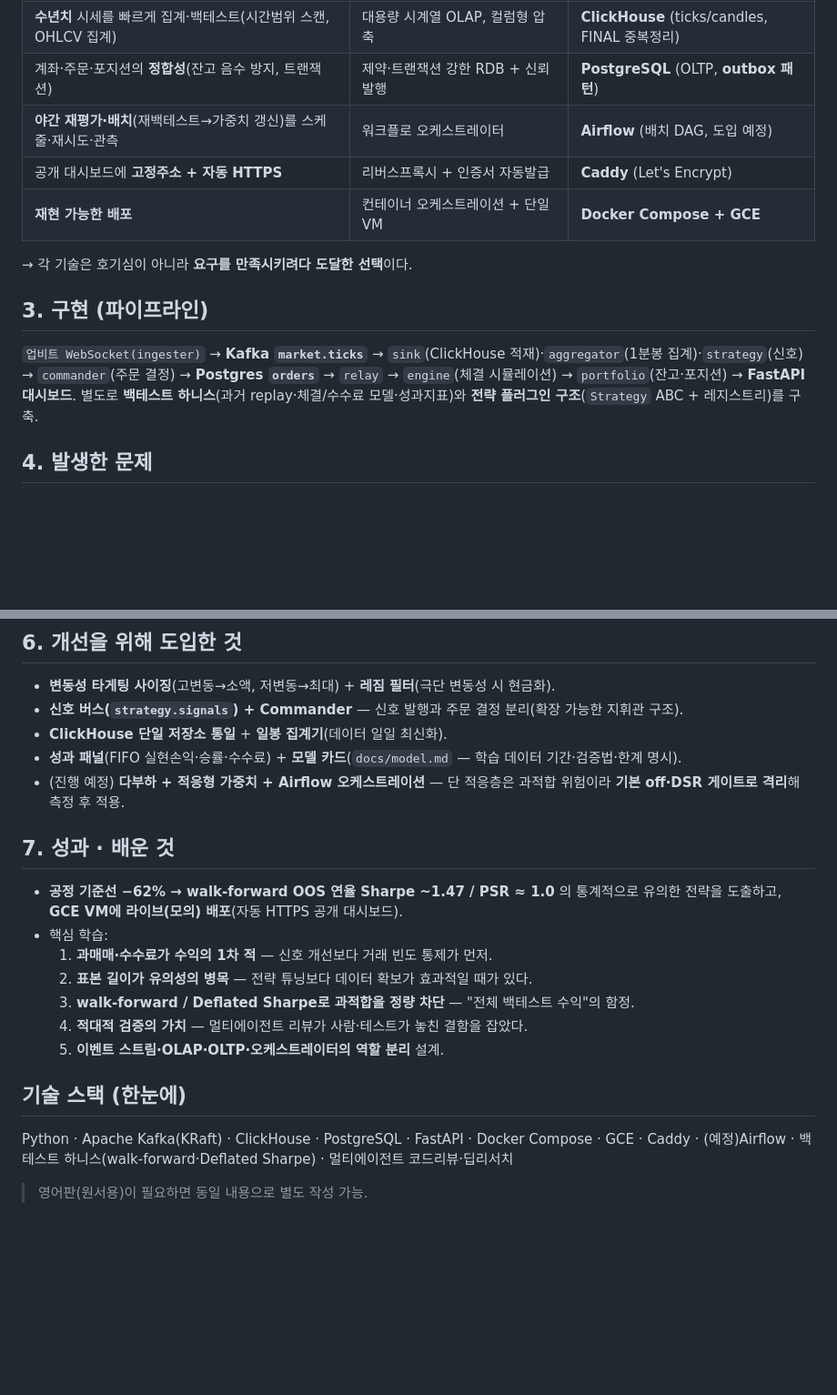
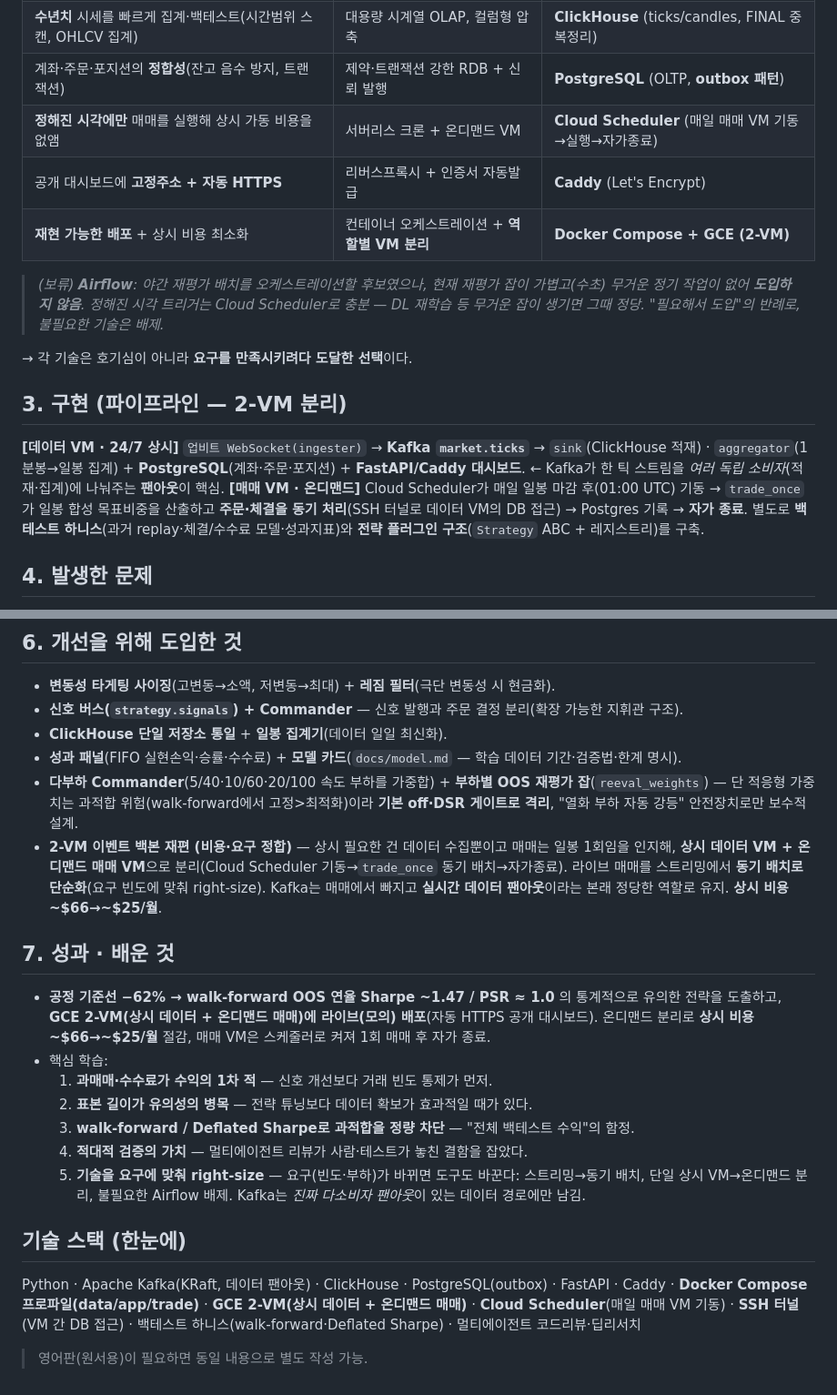
Before and after one commit to SIDED00R/quant-trader, a Markdown page: project_flow.md, 2 parts joined by grey strips. Shown at 91% size. Drawn GitHub-style; blank space fills up the shorter version.

Commit message:
docs: project_flow.md 2-VM 이벤트백본 재편 반영 (스트리밍→온디맨드 trade_once, Cloud Scheduler, 비용 $66→$25)

```diff
--- a/project_flow.md
+++ b/project_flow.md
@@ -13,15 +13,17 @@
 | 실시간 시세를 끊김 없이 받아 **여러 소비자**(저장·집계·전략)가 **독립적으로** 처리 | 내구성 있는 이벤트 스트림 + 소비자 분리·재처리 | **Apache Kafka** (KRaft, 컨슈머 그룹) |
 | **수년치** 시세를 빠르게 집계·백테스트(시간범위 스캔, OHLCV 집계) | 대용량 시계열 OLAP, 컬럼형 압축 | **ClickHouse** (ticks/candles, FINAL 중복정리) |
 | 계좌·주문·포지션의 **정합성**(잔고 음수 방지, 트랜잭션) | 제약·트랜잭션 강한 RDB + 신뢰 발행 | **PostgreSQL** (OLTP, **outbox 패턴**) |
-| **야간 재평가·배치**(재백테스트→가중치 갱신)를 스케줄·재시도·관측 | 워크플로 오케스트레이터 | **Airflow** (배치 DAG, 도입 예정) |
+| **정해진 시각에만** 매매를 실행해 상시 가동 비용을 없앰 | 서버리스 크론 + 온디맨드 VM | **Cloud Scheduler** (매일 매매 VM 기동→실행→자가종료) |
 | 공개 대시보드에 **고정주소 + 자동 HTTPS** | 리버스프록시 + 인증서 자동발급 | **Caddy** (Let's Encrypt) |
-| **재현 가능한 배포** | 컨테이너 오케스트레이션 + 단일 VM | **Docker Compose + GCE** |
+| **재현 가능한 배포** + 상시 비용 최소화 | 컨테이너 오케스트레이션 + **역할별 VM 분리** | **Docker Compose + GCE (2-VM)** |
+
+> *(보류) **Airflow**: 야간 재평가 배치를 오케스트레이션할 후보였으나, 현재 재평가 잡이 가볍고(수초) 무거운 정기 작업이 없어 **도입하지 않음**. 정해진 시각 트리거는 Cloud Scheduler로 충분 — DL 재학습 등 무거운 잡이 생기면 그때 정당. "필요해서 도입"의 반례로, 불필요한 기술은 배제.*
 
 → 각 기술은 호기심이 아니라 **요구를 만족시키려다 도달한 선택**이다.
 
-## 3. 구현 (파이프라인)
-`업비트 WebSocket(ingester)` → **Kafka `market.ticks`** → `sink`(ClickHouse 적재)·`aggregator`(1분봉 집계)·`strategy`(신호)
-→ `commander`(주문 결정) → **Postgres `orders`** → `relay` → `engine`(체결 시뮬레이션) → `portfolio`(잔고·포지션) → **FastAPI 대시보드**.
+## 3. 구현 (파이프라인 — 2-VM 분리)
+**[데이터 VM · 24/7 상시]** `업비트 WebSocket(ingester)` → **Kafka `market.ticks`** → `sink`(ClickHouse 적재) · `aggregator`(1분봉→일봉 집계) + **PostgreSQL**(계좌·주문·포지션) + **FastAPI/Caddy 대시보드**. ← Kafka가 한 틱 스트림을 *여러 독립 소비자*(적재·집계)에 나눠주는 **팬아웃**이 핵심.
+**[매매 VM · 온디맨드]** Cloud Scheduler가 매일 일봉 마감 후(01:00 UTC) 기동 → `trade_once`가 일봉 합성 목표비중을 산출하고 **주문·체결을 동기 처리**(SSH 터널로 데이터 VM의 DB 접근) → Postgres 기록 → **자가 종료**.
 별도로 **백테스트 하니스**(과거 replay·체결/수수료 모델·성과지표)와 **전략 플러그인 구조**(`Strategy` ABC + 레지스트리)를 구축.
 
 ## 4. 발생한 문제
@@ -43,18 +45,19 @@
 - **신호 버스(`strategy.signals`) + Commander** — 신호 발행과 주문 결정 분리(확장 가능한 지휘관 구조).
 - **ClickHouse 단일 저장소 통일** + **일봉 집계기**(데이터 일일 최신화).
 - **성과 패널**(FIFO 실현손익·승률·수수료) + **모델 카드**(`docs/model.md` — 학습 데이터 기간·검증법·한계 명시).
-- (진행 예정) **다부하 + 적응형 가중치 + Airflow 오케스트레이션** — 단 적응층은 과적합 위험이라 **기본 off·DSR 게이트로 격리**해 측정 후 적용.
+- **다부하 Commander**(5/40·10/60·20/100 속도 부하를 가중합) + **부하별 OOS 재평가 잡**(`reeval_weights`) — 단 적응형 가중치는 과적합 위험(walk-forward에서 고정>최적화)이라 **기본 off·DSR 게이트로 격리**, "열화 부하 자동 강등" 안전장치로만 보수적 설계.
+- **2-VM 이벤트 백본 재편 (비용·요구 정합)** — 상시 필요한 건 데이터 수집뿐이고 매매는 일봉 1회임을 인지해, **상시 데이터 VM + 온디맨드 매매 VM**으로 분리(Cloud Scheduler 기동→`trade_once` 동기 배치→자가종료). 라이브 매매를 스트리밍에서 **동기 배치로 단순화**(요구 빈도에 맞춰 right-size). Kafka는 매매에서 빠지고 **실시간 데이터 팬아웃**이라는 본래 정당한 역할로 유지. **상시 비용 ~$66→~$25/월**.
 
 ## 7. 성과 · 배운 것
-- **공정 기준선 −62% → walk-forward OOS 연율 Sharpe ~1.47 / PSR ≈ 1.0** 의 통계적으로 유의한 전략을 도출하고, **GCE VM에 라이브(모의) 배포**(자동 HTTPS 공개 대시보드).
+- **공정 기준선 −62% → walk-forward OOS 연율 Sharpe ~1.47 / PSR ≈ 1.0** 의 통계적으로 유의한 전략을 도출하고, **GCE 2-VM(상시 데이터 + 온디맨드 매매)에 라이브(모의) 배포**(자동 HTTPS 공개 대시보드). 온디맨드 분리로 **상시 비용 ~$66→~$25/월** 절감, 매매 VM은 스케줄러로 켜져 1회 매매 후 자가 종료.
 - 핵심 학습:
   1. **과매매·수수료가 수익의 1차 적** — 신호 개선보다 거래 빈도 통제가 먼저.
   2. **표본 길이가 유의성의 병목** — 전략 튜닝보다 데이터 확보가 효과적일 때가 있다.
   3. **walk-forward / Deflated Sharpe로 과적합을 정량 차단** — "전체 백테스트 수익"의 함정.
   4. **적대적 검증의 가치** — 멀티에이전트 리뷰가 사람·테스트가 놓친 결함을 잡았다.
-  5. **이벤트 스트림·OLAP·OLTP·오케스트레이터의 역할 분리** 설계.
+  5. **기술을 요구에 맞춰 right-size** — 요구(빈도·부하)가 바뀌면 도구도 바꾼다: 스트리밍→동기 배치, 단일 상시 VM→온디맨드 분리, 불필요한 Airflow 배제. Kafka는 *진짜 다소비자 팬아웃*이 있는 데이터 경로에만 남김.
 
 ## 기술 스택 (한눈에)
-Python · Apache Kafka(KRaft) · ClickHouse · PostgreSQL · FastAPI · Docker Compose · GCE · Caddy · (예정)Airflow · 백테스트 하니스(walk-forward·Deflated Sharpe) · 멀티에이전트 코드리뷰·딥리서치
+Python · Apache Kafka(KRaft, 데이터 팬아웃) · ClickHouse · PostgreSQL(outbox) · FastAPI · Caddy · **Docker Compose 프로파일(data/app/trade)** · **GCE 2-VM(상시 데이터 + 온디맨드 매매)** · **Cloud Scheduler**(매일 매매 VM 기동) · **SSH 터널**(VM 간 DB 접근) · 백테스트 하니스(walk-forward·Deflated Sharpe) · 멀티에이전트 코드리뷰·딥리서치
 
 > 영어판(원서용)이 필요하면 동일 내용으로 별도 작성 가능.
```
